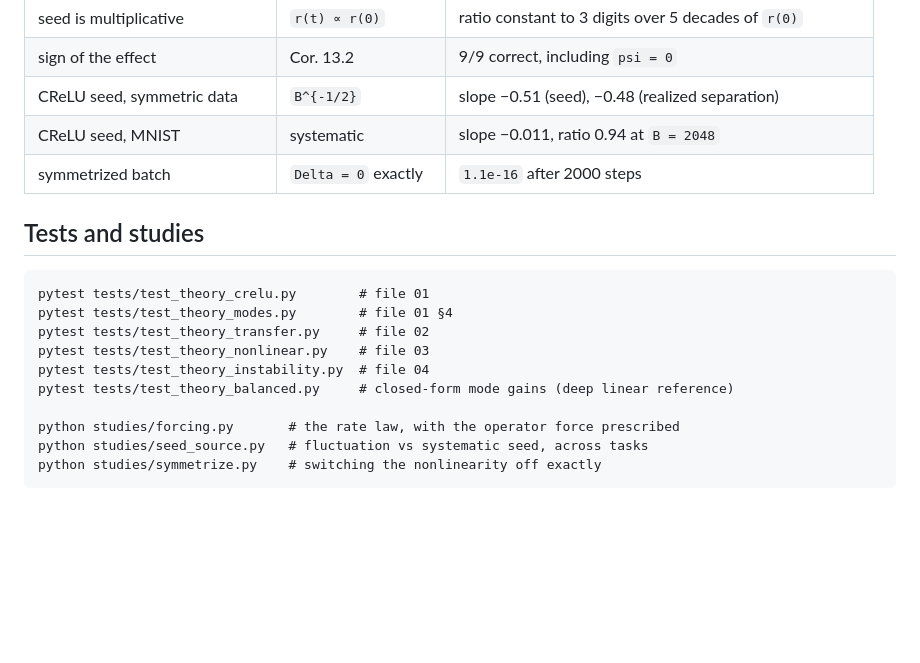
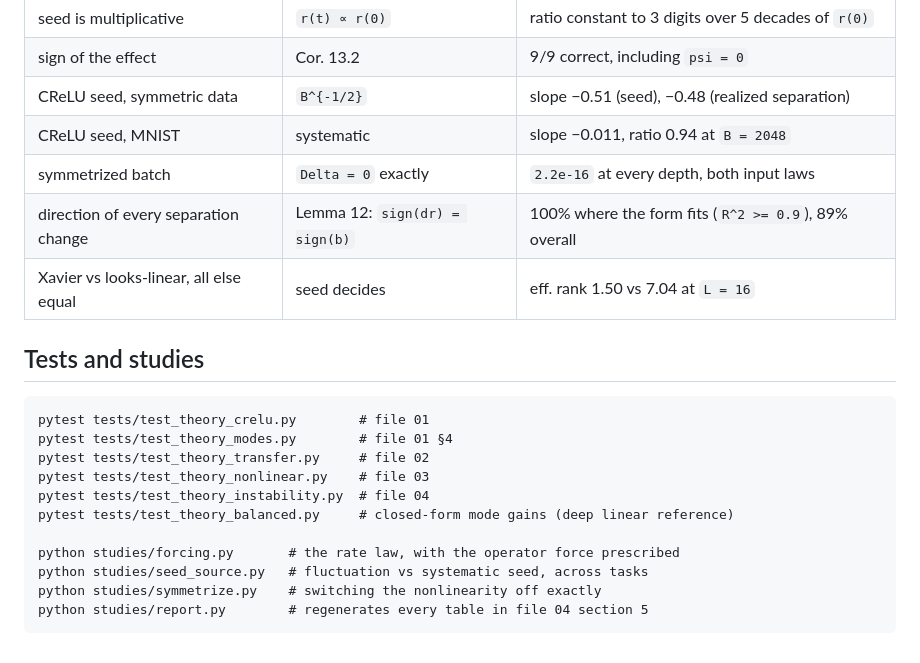
Before and after one commit to Naloween/Operator-Level-optimization, a Markdown page: theory/README.md, the part around the change. Rendered like a GitHub page; blank space fills up the shorter version.

````diff
--- a/theory/README.md
+++ b/theory/README.md
@@ -46,7 +46,9 @@ rather than hypothetical.
 | sign of the effect | Cor. 13.2 | 9/9 correct, including `psi = 0` |
 | CReLU seed, symmetric data | `B^{-1/2}` | slope −0.51 (seed), −0.48 (realized separation) |
 | CReLU seed, MNIST | systematic | slope −0.011, ratio 0.94 at `B = 2048` |
-| symmetrized batch | `Delta = 0` exactly | `1.1e-16` after 2000 steps |
+| symmetrized batch | `Delta = 0` exactly | `2.2e-16` at every depth, both input laws |
+| direction of every separation change | Lemma 12: `sign(dr) = sign(b)` | 100% where the form fits (`R^2 >= 0.9`), 89% overall |
+| Xavier vs looks-linear, all else equal | seed decides | eff. rank 1.50 vs 7.04 at `L = 16` |
 
 ## Tests and studies
 
@@ -61,4 +63,5 @@ pytest tests/test_theory_balanced.py     # closed-form mode gains (deep linear r
 python studies/forcing.py       # the rate law, with the operator force prescribed
 python studies/seed_source.py   # fluctuation vs systematic seed, across tasks
 python studies/symmetrize.py    # switching the nonlinearity off exactly
+python studies/report.py        # regenerates every table in file 04 section 5
 ```
````
Also changed, not shown: theory/04-instability.md (+40 -0 lines).
